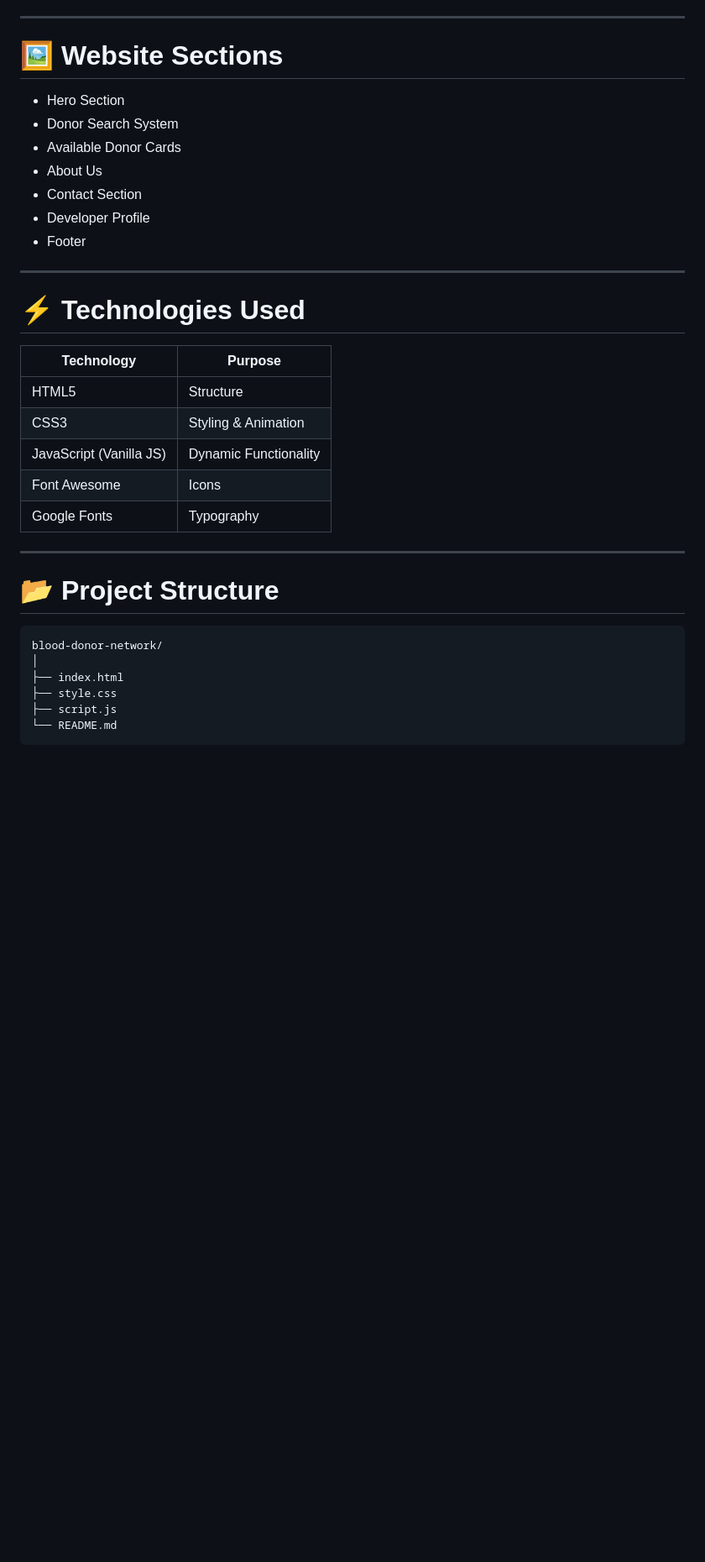
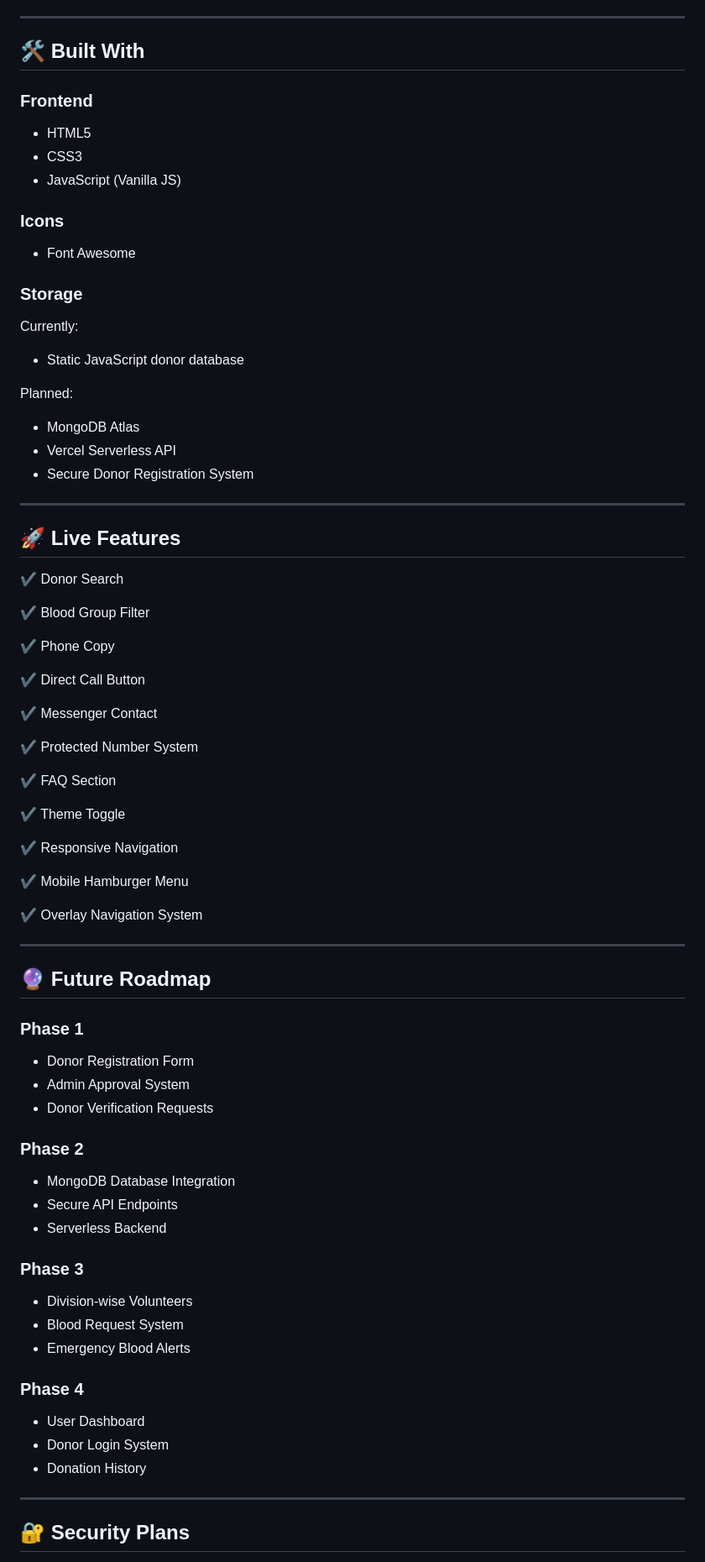
Before and after one commit to MamunExpert/blooddonorally, a Markdown page: README.md, the part around one of its changes. Shown at 84% size. Drawn GitHub-style; blank space fills up the shorter version.

````diff
--- a/README.md
+++ b/README.md
@@ -49,36 +85,85 @@ https://tinyurl.com/BloodDonorV01
 
 ---
 
-# 🖼️ Website Sections
+## 🛠️ Built With
 
-* Hero Section
-* Donor Search System
-* Available Donor Cards
-* About Us
-* Contact Section
-* Developer Profile
-* Footer
+### Frontend
+
+- HTML5
+- CSS3
+- JavaScript (Vanilla JS)
+
+### Icons
+
+- Font Awesome
+
+### Storage
+
+Currently:
+
+- Static JavaScript donor database
+
+Planned:
+
+- MongoDB Atlas
+- Vercel Serverless API
+- Secure Donor Registration System
 
 ---
 
-# ⚡ Technologies Used
+## 🚀 Live Features
 
-| Technology              | Purpose               |
-| ----------------------- | --------------------- |
-| HTML5                   | Structure             |
-| CSS3                    | Styling & Animation   |
-| JavaScript (Vanilla JS) | Dynamic Functionality |
-| Font Awesome            | Icons                 |
-| Google Fonts            | Typography            |
+✔ Donor Search
+
+✔ Blood Group Filter
+
+✔ Phone Copy
+
+✔ Direct Call Button
+
+✔ Messenger Contact
+
+✔ Protected Number System
+
+✔ FAQ Section
+
+✔ Theme Toggle
+
+✔ Responsive Navigation
+
+✔ Mobile Hamburger Menu
+
+✔ Overlay Navigation System
 
 ---
 
-# 📂 Project Structure
+## 🔮 Future Roadmap
 
-```bash
-blood-donor-network/
-│
-├── index.html
-├── style.css
-├── script.js
-└── README.md
+### Phase 1
+
+- Donor Registration Form
+- Admin Approval System
+- Donor Verification Requests
+
+### Phase 2
+
+- MongoDB Database Integration
+- Secure API Endpoints
+- Serverless Backend
+
+### Phase 3
+
+- Division-wise Volunteers
+- Blood Request System
+- Emergency Blood Alerts
+
+### Phase 4
+
+- User Dashboard
+- Donor Login System
+- Donation History
+
+---
+
+## 🔐 Security Plans
+
````
Also changed, not shown: other parts of README.md (+117 -201 lines).
